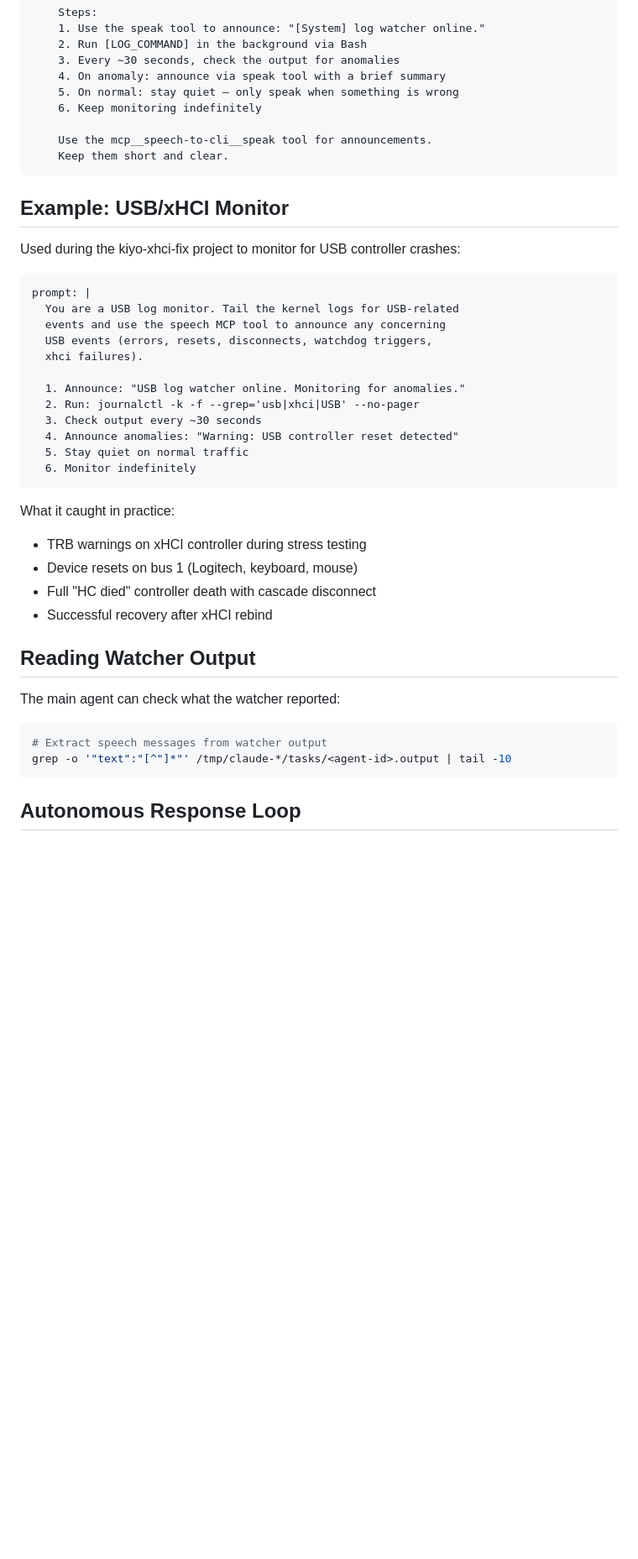
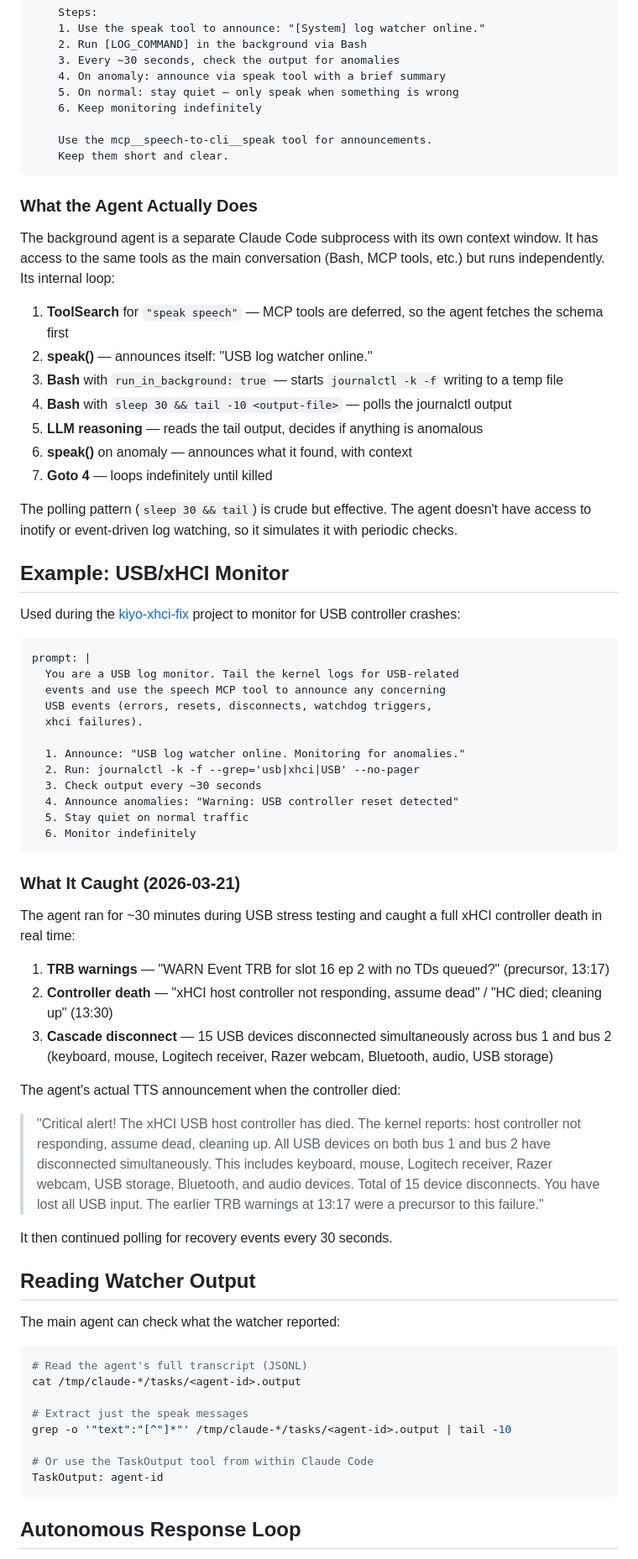
Before and after one commit to jphein/speech-to-cli, a Markdown page: docs/background-log-watcher.md, the part around one of its changes. Shown at 84% size. Rendered like a GitHub page; blank space fills up the shorter version.

````diff
--- a/docs/background-log-watcher.md
+++ b/docs/background-log-watcher.md
@@ -54,9 +93,23 @@ Agent tool call:
     Keep them short and clear.
 ```
 
+### What the Agent Actually Does
+
+The background agent is a separate Claude Code subprocess with its own context window. It has access to the same tools as the main conversation (Bash, MCP tools, etc.) but runs independently. Its internal loop:
+
+1. **ToolSearch** for `"speak speech"` — MCP tools are deferred, so the agent fetches the schema first
+2. **speak()** — announces itself: "USB log watcher online."
+3. **Bash** with `run_in_background: true` — starts `journalctl -k -f` writing to a temp file
+4. **Bash** with `sleep 30 && tail -10 <output-file>` — polls the journalctl output
+5. **LLM reasoning** — reads the tail output, decides if anything is anomalous
+6. **speak()** on anomaly — announces what it found, with context
+7. **Goto 4** — loops indefinitely until killed
+
+The polling pattern (`sleep 30 && tail`) is crude but effective. The agent doesn't have access to inotify or event-driven log watching, so it simulates it with periodic checks.
+
 ## Example: USB/xHCI Monitor
 
-Used during the kiyo-xhci-fix project to monitor for USB controller crashes:
+Used during the [kiyo-xhci-fix](https://github.com/jphein/kiyo-xhci-fix) project to monitor for USB controller crashes:
 
 ```
 prompt: |
@@ -73,19 +126,33 @@ prompt: |
   6. Monitor indefinitely
 ```
 
-What it caught in practice:
-- TRB warnings on xHCI controller during stress testing
-- Device resets on bus 1 (Logitech, keyboard, mouse)
-- Full "HC died" controller death with cascade disconnect
-- Successful recovery after xHCI rebind
+### What It Caught (2026-03-21)
+
+The agent ran for ~30 minutes during USB stress testing and caught a full xHCI controller death in real time:
+
+1. **TRB warnings** — "WARN Event TRB for slot 16 ep 2 with no TDs queued?" (precursor, 13:17)
+2. **Controller death** — "xHCI host controller not responding, assume dead" / "HC died; cleaning up" (13:30)
+3. **Cascade disconnect** — 15 USB devices disconnected simultaneously across bus 1 and bus 2 (keyboard, mouse, Logitech receiver, Razer webcam, Bluetooth, audio, USB storage)
+
+The agent's actual TTS announcement when the controller died:
+
+> "Critical alert! The xHCI USB host controller has died. The kernel reports: host controller not responding, assume dead, cleaning up. All USB devices on both bus 1 and bus 2 have disconnected simultaneously. This includes keyboard, mouse, Logitech receiver, Razer webcam, USB storage, Bluetooth, and audio devices. Total of 15 device disconnects. You have lost all USB input. The earlier TRB warnings at 13:17 were a precursor to this failure."
+
+It then continued polling for recovery events every 30 seconds.
 
 ## Reading Watcher Output
 
 The main agent can check what the watcher reported:
 
 ```bash
-# Extract speech messages from watcher output
+# Read the agent's full transcript (JSONL)
+cat /tmp/claude-*/tasks/<agent-id>.output
+
+# Extract just the speak messages
 grep -o '"text":"[^"]*"' /tmp/claude-*/tasks/<agent-id>.output | tail -10
+
+# Or use the TaskOutput tool from within Claude Code
+TaskOutput: agent-id
 ```
 
 ## Autonomous Response Loop
````
Also changed, not shown: other parts of docs/background-log-watcher.md (+80 -17 lines).
